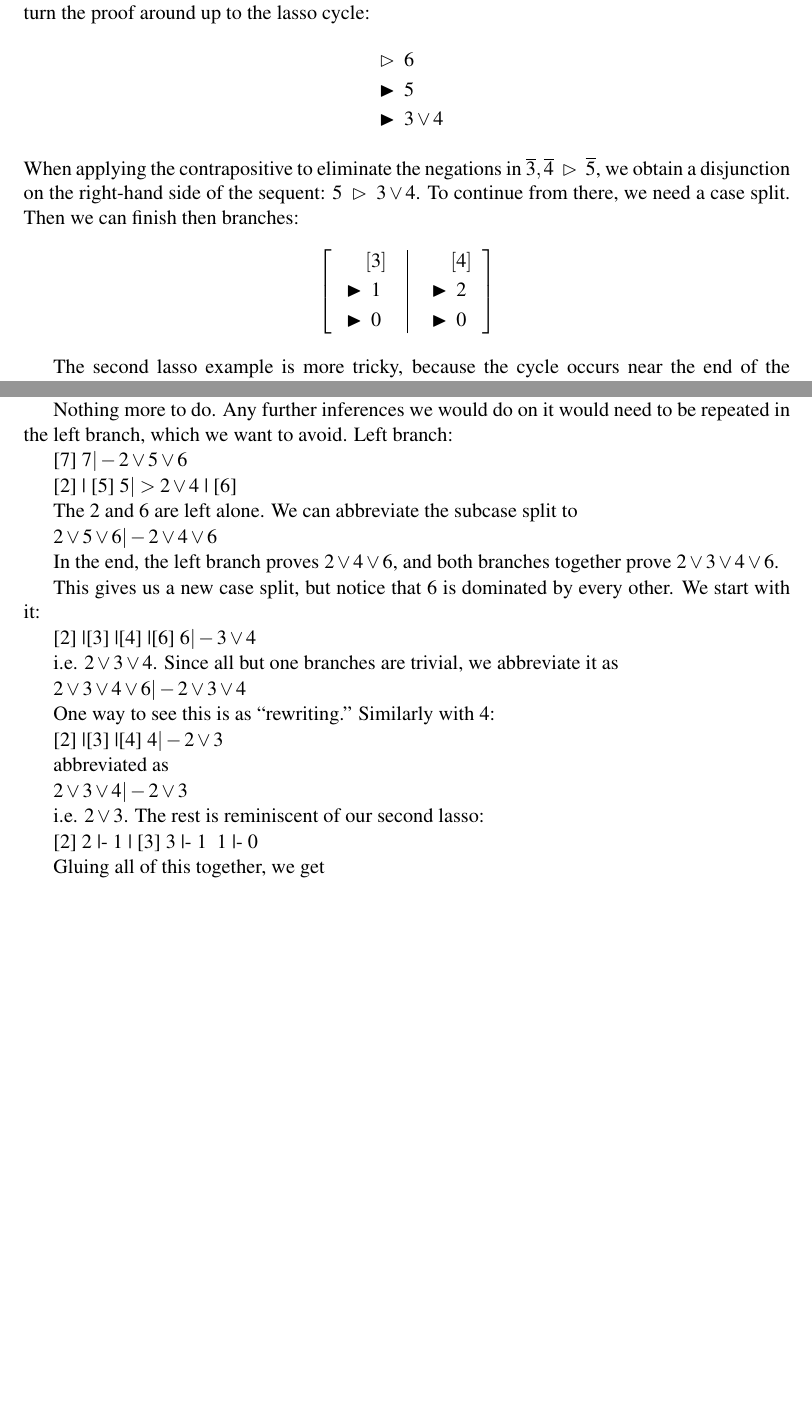
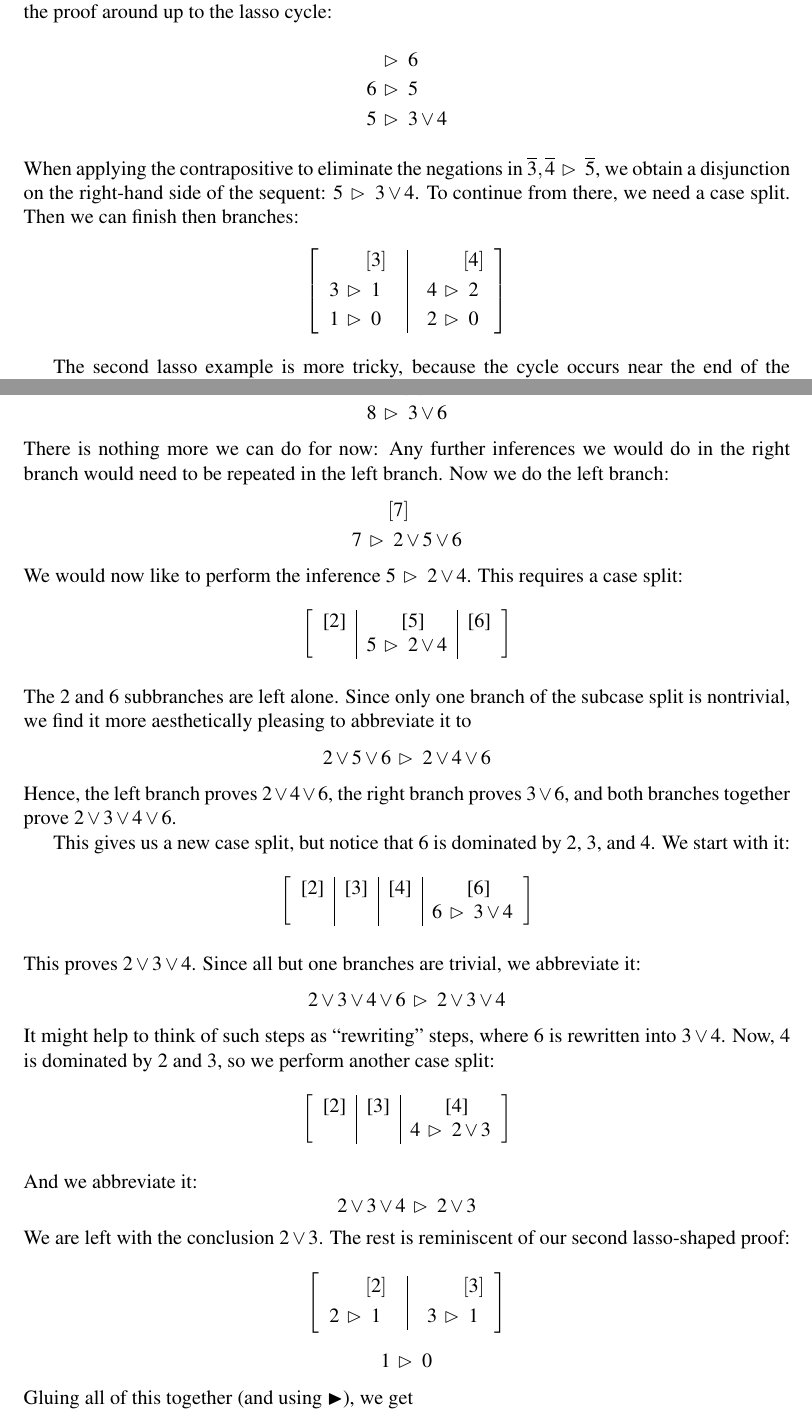
Before and after one commit to agentcoops/SML-Proof-Manipulation, a LaTeX paper (bib/prooftransform/redirecting-proofs-2/paper.tex): two parts of pages 6 and 8 of 10 before the commit and two parts of pages 6 and 8 of 11 after it, joined at a grey line, cut so that both start at the same text, the shorter picture padded with empty space. Compiled offline with pdfLaTeX.

Commit message:
more work on redirection examples

```diff
--- a/bib/prooftransform/redirecting-proofs-2/paper.tex
+++ b/bib/prooftransform/redirecting-proofs-2/paper.tex
@@ -54,8 +54,9 @@
 \let\B=\overline
 %\newcommand\have{\mathrel{\vdash}}
 %\newcommand\have{\mathrel{\;\hookrightarrow\;}}
-\newcommand\have{\mathrel{\;\vartriangleright\;}}
-\newcommand\hence{\mathrel{\;\blacktriangleright\;}}
+\newcommand\have{\mathrel{\,\vartriangleright\;}}
+\newcommand\hencesym{\blacktriangleright}
+\newcommand\hence{\mathrel{\;\hencesym\;}}
 %\newcommand\have{\mathrel{\,\rightharpoonup\,}}
 \newcommand\havebot{\have\smallbot} %% TYPESETTING
 \newcommand\hencebot{\hence\smallbot} %% TYPESETTING
@@ -503,14 +504,14 @@ The next two examples are lasso-shaped proofs:
 \B 5, \B 6 & \havebot
 \end{aligned}$}
 \end{tabular}}\]
-
+%
 We start with the contradiction proof on the left-hand side. Starting from
 $\bot$, it is easy to turn the proof around up to the lasso cycle:
 %
 \begin{align*}
 & \have 6 \\
-& \hence 5 \\
-& \hence 3 \lor 4
+6 & \have 5 \\
+5 & \have 3 \lor 4
 \end{align*}
 %
 When applying the contrapositive to eliminate the negations in $\B 3, \B 4 \have
@@ -521,13 +522,13 @@ branches:
 \[\left[\begin{tabular}{l|l} %% TYPESETTING
     $\begin{aligned}[t]
       [&3] \\
-      \hence {} & 1 \\
-      \hence {} & 0
+      3 \have {} & 1 \\
+      1 \have {} & 0
     \end{aligned}$\enskip\hbox{}&\enskip
     $\begin{aligned}[t]
       [&4] \\
-      \hence {} & 2 \\
-      \hence {} & 0
+      4 \have {} & 2 \\
+      2 \have {} & 0
     \end{aligned}$
   \end{tabular}\right]\]
 
@@ -628 +641,29 @@ Our final example is truly diabolical (and sightly unrealistic):
+[&8] \\
+8 \have {} & 3 \lor 6
+\end{align*}
+%
+There is nothing more we can do for now: Any further inferences we would do in
+the right branch would need to be repeated in the left branch. Now we do the
+left branch:
+%
+\begin{align*}
+[&7] \\
+7 \have {} & 2 \lor 5 \lor 6
+\end{align*}
+We would now like to perform the inference $5 \have 2 \lor 4$. This requires
+a case split:
+%
+\[\hbox{\begin{tabular}{@{}p{.5\textwidth}@{}p{.5\textwidth}@{}}
+\cases{\begin{tabular}{l|r@{}l|l}
+[2] & [&5] & [6] \\
+    & $5 \have {}$ & $2 \lor 4$
+\end{tabular}}\end{tabular}}\]
+%
+The 2 and 6 subbranches are left alone. Since only one branch of the subcase
+split is nontrivial, we find it more aesthetically pleasing to abbreviate it to
+%
+\[2 \lor 5 \lor 6 \have 2 \lor 4 \lor 6\]
+%
+Hence, the left branch proves $2 \lor 4 \lor 6$, the right branch proves $3 \lor
+6$, and both branches together prove $2 \lor 3 \lor 4 \lor 6$.
 
@@ -640,59 +670,41 @@ right branch:
-    [8]
-    8 |- 3, 6
-
-Nothing more to do. Any further inferences we would do on it
-would need to be repeated in the left branch, which we want to avoid.
-Left branch:
-
-         [7]
-$    7 |- 2 \lor 5 \lor 6$
-
-    { [2]
-    | [5]
-$      5 |> 2 \lor 4$
-    | [6]}
-
-The 2 and 6 are left alone. We can abbreviate the subcase split to
-
-  $2 \lor 5 \lor 6 |- 2 \lor 4 \lor 6$
-
-In the end, the left branch proves $2 \lor 4 \lor 6$, and
-both branches together prove $2 \lor 3 \lor 4 \lor 6$.
-
-This gives us a new case split, but notice that 6 is dominated by every other.
+This gives us a new case split, but notice that 6 is dominated by 2, 3, and 4.
 We start with it:
-
-  {[2]
-  |[3]
-  |[4]
-  |[6]
-$   6 |- 3 \lor 4$}
-
-i.e. $2 \lor 3 \lor 4$. Since all but one branches are trivial, we abbreviate it
-as
-
-$  2 \lor 3 \lor 4 \lor 6 |- 2 \lor 3 \lor 4$
-
-One way to see this is as ``rewriting.'' Similarly with 4:
-
-  {[2]
-  |[3]
-  |[4]
-$   4 |- 2 \lor 3$}
-
-abbreviated as
-
-$  2 \lor 3 \lor 4 |- 2 \lor 3$
-
-i.e. $2 \lor 3$. The rest is reminiscent of our second lasso:
-
-  { [2]
-    2 |- 1
-  | [3]
-    3 |- 1 }
-  1 |- 0
-
-Gluing all of this together, we get
+%
+\[\hbox{\begin{tabular}{@{}p{.5\textwidth}@{}p{.5\textwidth}@{}}
+\cases{\begin{tabular}{l|l|l|r@{}l}
+[2] & [3] & [4] & [&6] \\
+& & & $6 \have {}$ & $3 \lor 4$
+\end{tabular}}\end{tabular}}\]
+This proves $2 \lor 3 \lor 4$. Since all but one branches are trivial, we
+abbreviate it:
+\[2 \lor 3 \lor 4 \lor 6 \have 2 \lor 3 \lor 4\]
+It might help to think of such steps as ``rewriting'' steps, where
+6 is rewritten into $3 \lor 4$. Now, 4 is dominated by 2 and 3, so we perform
+another case split:
+\[\hbox{\begin{tabular}{@{}p{.5\textwidth}@{}p{.5\textwidth}@{}}
+\cases{\begin{tabular}{l|l|r@{}l}
+[2] & [3] & [&4] \\
+& & $4 \have {}$ & $2 \lor 3$
+\end{tabular}}\end{tabular}}\]
+And we abbreviate it:
+\[2 \lor 3 \lor 4 \have 2 \lor 3\]
+We are left with the conclusion $2 \lor 3$. The rest is reminiscent of our
+second lasso-shaped proof:
+\[\hbox{\begin{tabular}{@{}p{.25\textwidth}@{}p{.25\textwidth}@{}}
+\cases{\begin{tabular}{l|l}
+    $\begin{aligned}[t]
+      [&2] \\
+      2 \have {} & 1
+    \end{aligned}$\enskip\hbox{}&\enskip
+    $\begin{aligned}[t]
+      [&3] \\
+      3 \have {} & 1
+    \end{aligned}$
+  \end{tabular}}
+\frm 1 \hav 0 \end
+\end{tabular}}\]
+%
+Gluing all of this together (and using $\hencesym$), we get
 
 \begin{quote}
 \begin{tabular}{@{}p{.45\textwidth}@{}p{.5\textwidth}@{}}
```
Also changed, not shown: bib/prooftransform/redirecting-proofs-2/paper.tex (60 more changed lines).
